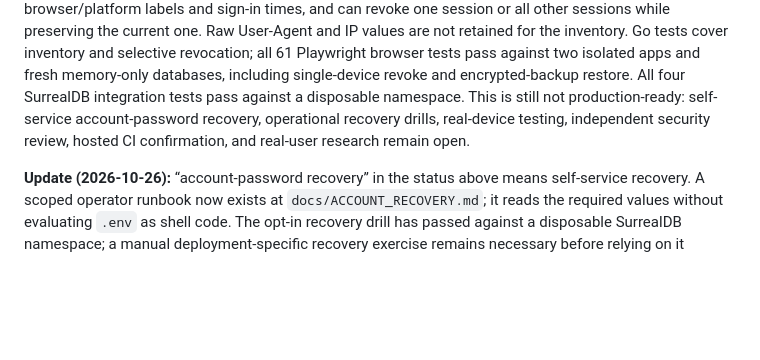
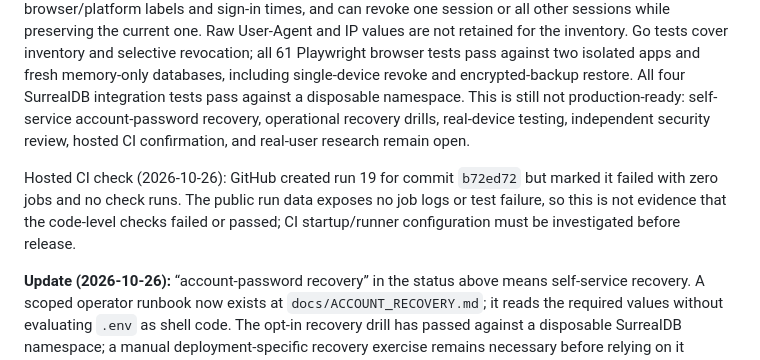
Before and after one commit to etiiiR/allergene_check, a Markdown page: SECURITY_AND_E2EE_PLAN.md, the part around the change. Rendered like a GitHub page; blank space fills up the shorter version.

Commit message:
docs: clarify hosted CI release gate

```diff
--- a/SECURITY_AND_E2EE_PLAN.md
+++ b/SECURITY_AND_E2EE_PLAN.md
@@ -1,6 +1,8 @@
 # Privacy and end-to-end encryption plan
 
 Status (2026-10-26): the browser vault and local personal-data path are wired; the server sends only the opaque vault envelope to Inertia. Existing plaintext data has an explicit import path; the first confirmed vault save removes the old primary records transactionally. A one-account pseudonymous sign-in MVP gates pages and APIs, creates revocable per-device sessions, and keeps its account password separate from the client-side vault passphrase. Profile → Sicherheit lists active devices with coarse browser/platform labels and sign-in times, and can revoke one session or all other sessions while preserving the current one. Raw User-Agent and IP values are not retained for the inventory. Go tests cover inventory and selective revocation; all 61 Playwright browser tests pass against two isolated apps and fresh memory-only databases, including single-device revoke and encrypted-backup restore. All four SurrealDB integration tests pass against a disposable namespace. This is still not production-ready: self-service account-password recovery, operational recovery drills, real-device testing, independent security review, hosted CI confirmation, and real-user research remain open.
+
+Hosted CI check (2026-10-26): GitHub created run 19 for commit `b72ed72` but marked it failed with zero jobs and no check runs. The public run data exposes no job logs or test failure, so this is not evidence that the code-level checks failed or passed; CI startup/runner configuration must be investigated before release.
 
 **Update (2026-10-26):** “account-password recovery” in the status above means
 self-service recovery. A scoped operator runbook now exists at
```
